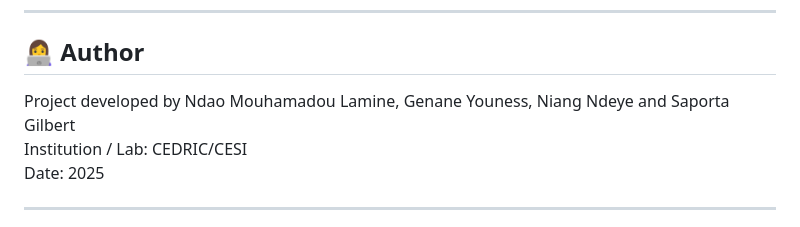
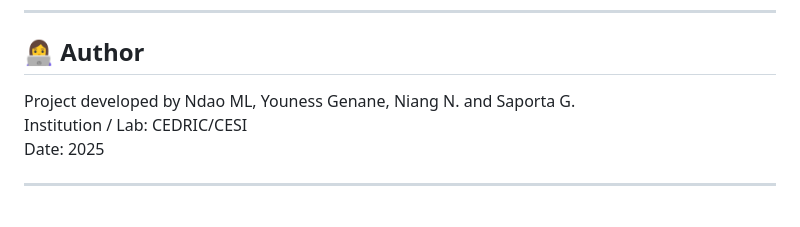
Before and after one commit to laminendao/asmbi, a Markdown page: README.md, the part around the change. Drawn GitHub-style.

Commit message:
cleaning py

```diff
--- a/README.md
+++ b/README.md
@@ -78,7 +78,7 @@ asmbi/
 
 ## 👩‍💻 Author
 
-Project developed by Ndao Mouhamadou Lamine, Genane Youness, Niang Ndeye and Saporta Gilbert
+Project developed by Ndao ML, Youness Genane, Niang N. and Saporta G.
 Institution / Lab: CEDRIC/CESI
 Date: 2025
 
```
